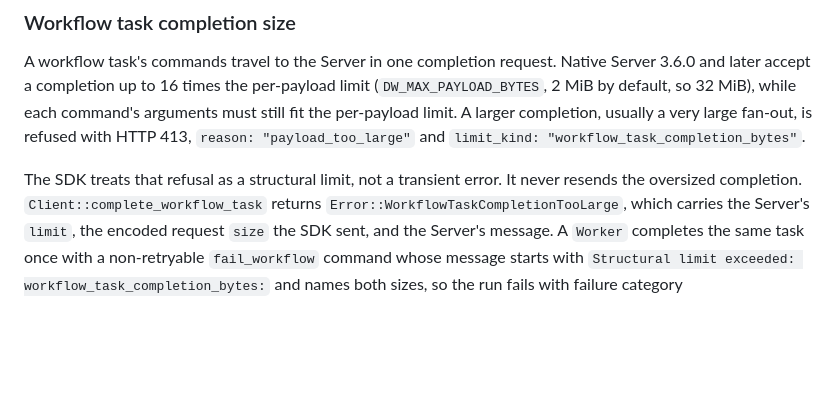
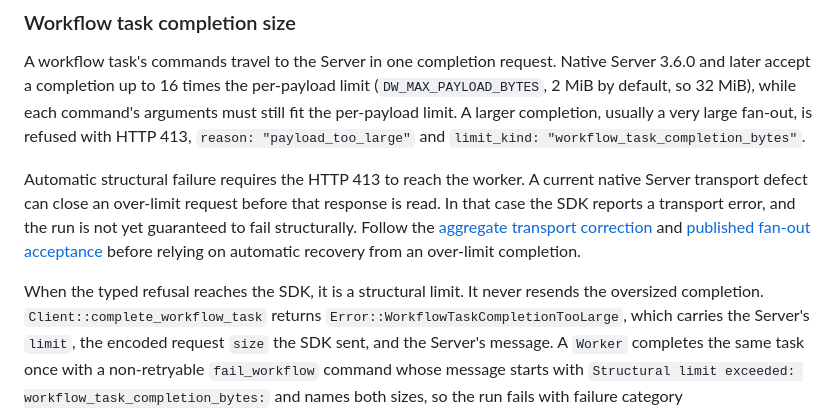
Before and after one commit to durable-workflow/sdk-rust, a Markdown page: README.md, the part around the change. Rendered like a GitHub page; blank space fills up the shorter version.

Commit message:
State the confirmed aggregate completion transport limitation

```diff
--- a/README.md
+++ b/README.md
@@ -730,7 +730,15 @@ each command's arguments must still fit the per-payload limit. A larger
 completion, usually a very large fan-out, is refused with HTTP 413,
 `reason: "payload_too_large"` and `limit_kind: "workflow_task_completion_bytes"`.
 
-The SDK treats that refusal as a structural limit, not a transient error. It
+Automatic structural failure requires the HTTP 413 to reach the worker. A
+current native Server transport defect can close an over-limit request before
+that response is read. In that case the SDK reports a transport error, and the
+run is not yet guaranteed to fail structurally. Follow the
+[aggregate transport correction](https://github.com/durable-workflow/server/issues/1136)
+and [published fan-out acceptance](https://github.com/durable-workflow/.github/issues/228)
+before relying on automatic recovery from an over-limit completion.
+
+When the typed refusal reaches the SDK, it is a structural limit. It
 never resends the oversized completion. `Client::complete_workflow_task` returns
 `Error::WorkflowTaskCompletionTooLarge`, which carries the Server's `limit`, the
 encoded request `size` the SDK sent, and the Server's message. A `Worker`
```
Also changed, not shown: CHANGELOG.md (+7 -0 lines).
